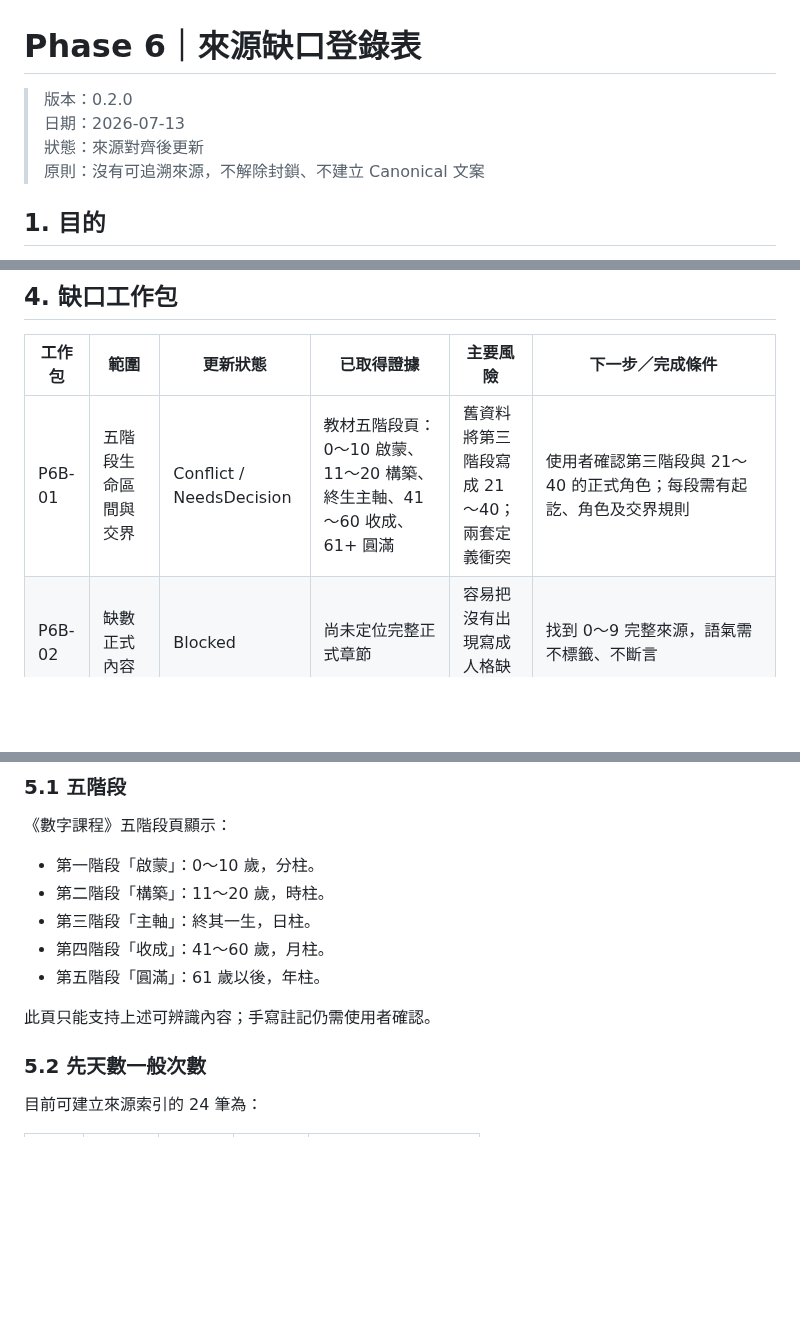
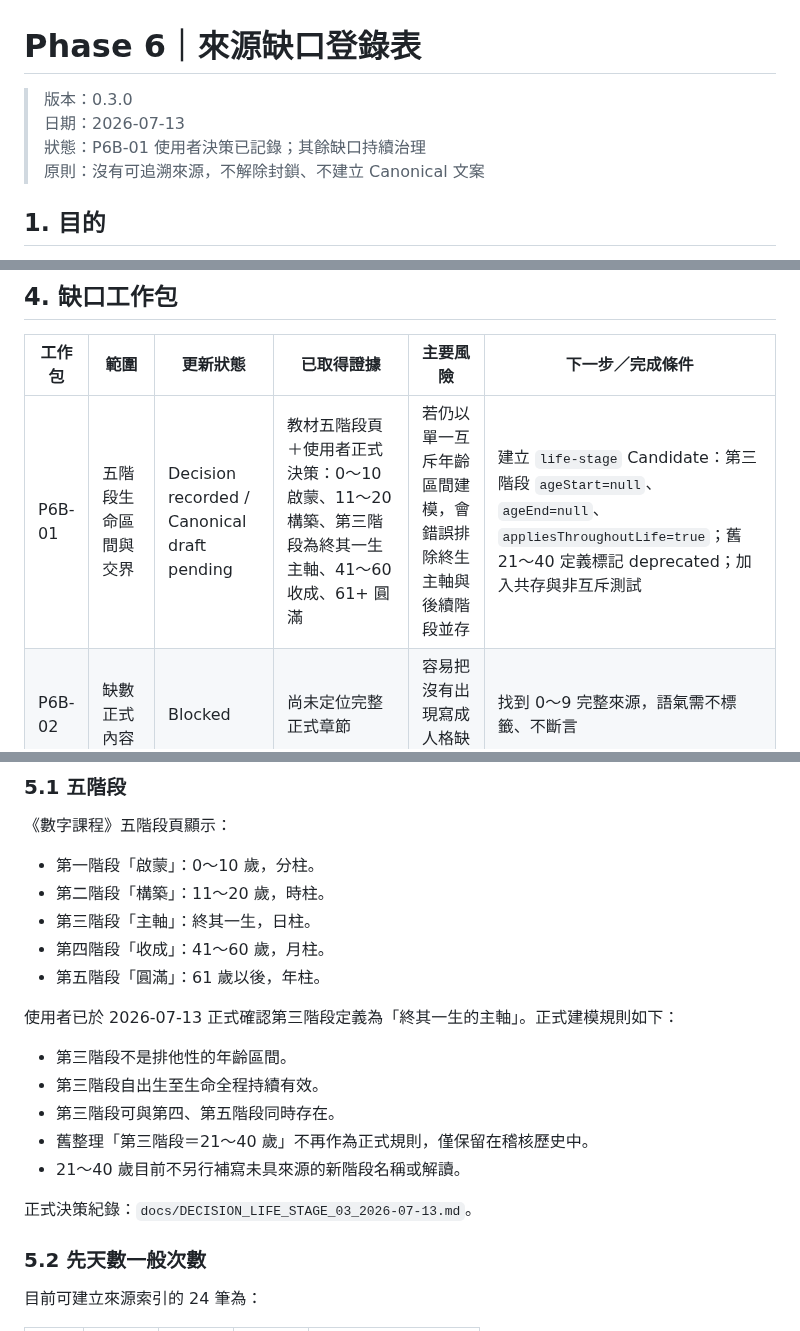
Before and after one commit to ours9638-create/soul-kaleidoscope-v1, a Markdown page: calculator-deploy/docs/PHASE6_SOURCE_GAP_REGISTER.md, 3 parts joined by grey strips. Rendered like a GitHub page; blank space fills up the shorter version.

Commit message:
docs: resolve P6B-01 with lifelong main-axis decision

```diff
--- a/calculator-deploy/docs/PHASE6_SOURCE_GAP_REGISTER.md
+++ b/calculator-deploy/docs/PHASE6_SOURCE_GAP_REGISTER.md
@@ -1,8 +1,8 @@
 # Phase 6｜來源缺口登錄表
 
-> 版本：0.2.0
+> 版本：0.3.0
 > 日期：2026-07-13
-> 狀態：來源對齊後更新
+> 狀態：P6B-01 使用者決策已記錄；其餘缺口持續治理
 > 原則：沒有可追溯來源，不解除封鎖、不建立 Canonical 文案
 
 ## 1. 目的
@@ -32,7 +32,7 @@
 
 | 工作包 | 範圍 | 更新狀態 | 已取得證據 | 主要風險 | 下一步／完成條件 |
 |---|---|---|---|---|---|
-| P6B-01 | 五階段生命區間與交界 | Conflict / NeedsDecision | 教材五階段頁：0～10 啟蒙、11～20 構築、終生主軸、41～60 收成、61+ 圓滿 | 舊資料將第三階段寫成 21～40；兩套定義衝突 | 使用者確認第三階段與 21～40 的正式角色；每段需有起訖、角色及交界規則 |
+| P6B-01 | 五階段生命區間與交界 | Decision recorded / Canonical draft pending | 教材五階段頁＋使用者正式決策：0～10 啟蒙、11～20 構築、第三階段為終其一生主軸、41～60 收成、61+ 圓滿 | 若仍以單一互斥年齡區間建模，會錯誤排除終生主軸與後續階段並存 | 建立 `life-stage` Candidate：第三階段 `ageStart=null`、`ageEnd=null`、`appliesThroughoutLife=true`；舊 21～40 定義標記 deprecated；加入共存與非互斥測試 |
 | P6B-02 | 缺數正式內容 | Blocked | 尚未定位完整正式章節 | 容易把沒有出現寫成人格缺陷 | 找到 0～9 完整來源，語氣需不標籤、不斷言 |
 | P6B-03 | 數字 0、4 的一般先天數次數 | Blocked / Remodel | 0 採無 0／多 0／多 9 特殊模型；4 頁是有 4＋先天數 1 數量 | 套用一般 1～3 次會產生錯誤資料 | 分別建立 `special-frequency` 與 `conditional-combination` Candidate，不建立 0／4 一般次數內容 |
 | P6B-04 | 4 次、5 次以上與過度集中 | Partial evidence | 數字 1 有「4 個 1 轉化到 2」的局部線索 | 不同數字的次數上升未必線性 | 僅建立窄範圍 Candidate；其他數字仍封鎖，需來源、門檻、例外 |
@@ -53,7 +53,15 @@
 - 第四階段「收成」：41～60 歲，月柱。
 - 第五階段「圓滿」：61 歲以後，年柱。
 
-此頁只能支持上述可辨識內容；手寫註記仍需使用者確認。
+使用者已於 2026-07-13 正式確認第三階段定義為「終其一生的主軸」。正式建模規則如下：
+
+- 第三階段不是排他性的年齡區間。
+- 第三階段自出生至生命全程持續有效。
+- 第三階段可與第四、第五階段同時存在。
+- 舊整理「第三階段＝21～40 歲」不再作為正式規則，僅保留在稽核歷史中。
+- 21～40 歲目前不另行補寫未具來源的新階段名稱或解讀。
+
+正式決策紀錄：`docs/DECISION_LIFE_STAGE_03_2026-07-13.md`。
 
 ### 5.2 先天數一般次數
 
```
